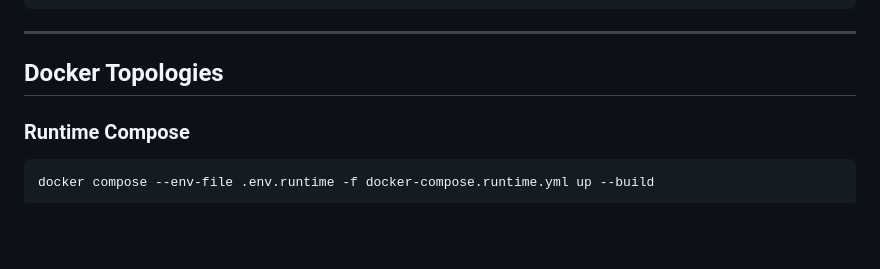
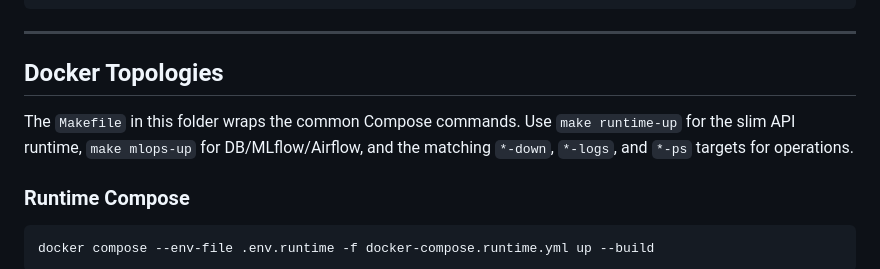
Before and after one commit to a1mohamad/lung-disease-detection-app, a Markdown page: deployment/README.md, the part around one of its changes. GitHub-like rendering; blank space fills up the shorter version.

Commit message:
readme: update README.md to include links for badges and add Makefile usage instructions

````diff
--- a/deployment/README.md
+++ b/deployment/README.md
@@ -211,6 +211,8 @@ pytest
 
 ## Docker Topologies
 
+The `Makefile` in this folder wraps the common Compose commands. Use `make runtime-up` for the slim API runtime, `make mlops-up` for DB/MLflow/Airflow, and the matching `*-down`, `*-logs`, and `*-ps` targets for operations.
+
 ### Runtime Compose
 
 ```powershell
````
Also changed, not shown: other parts of deployment/README.md (+6 -6 lines).
